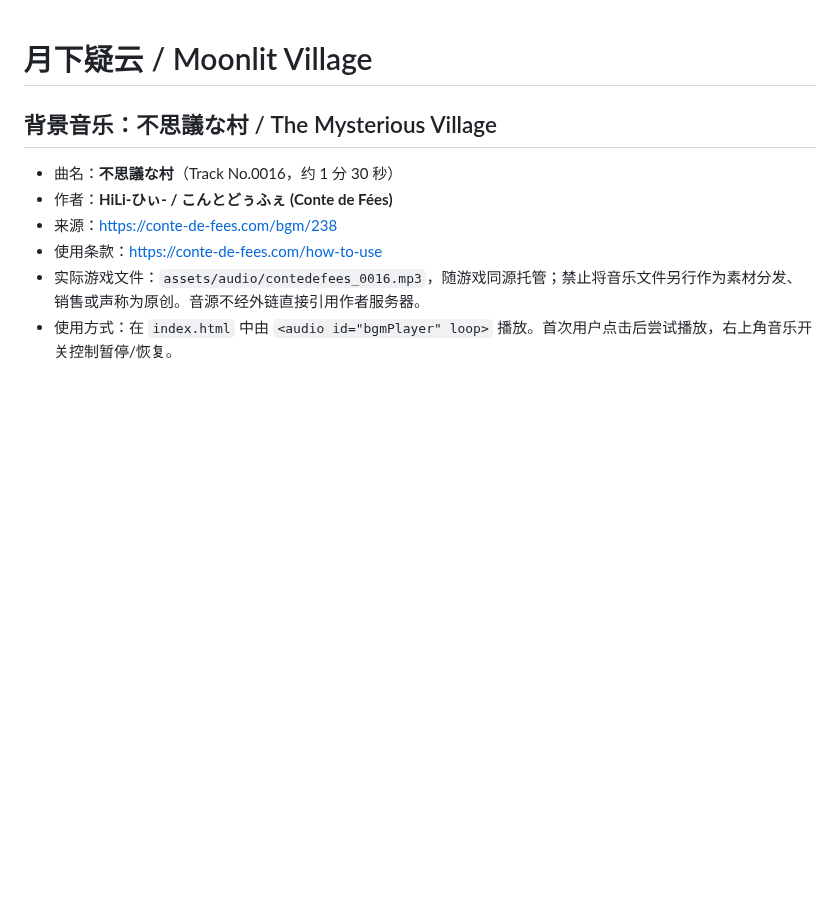
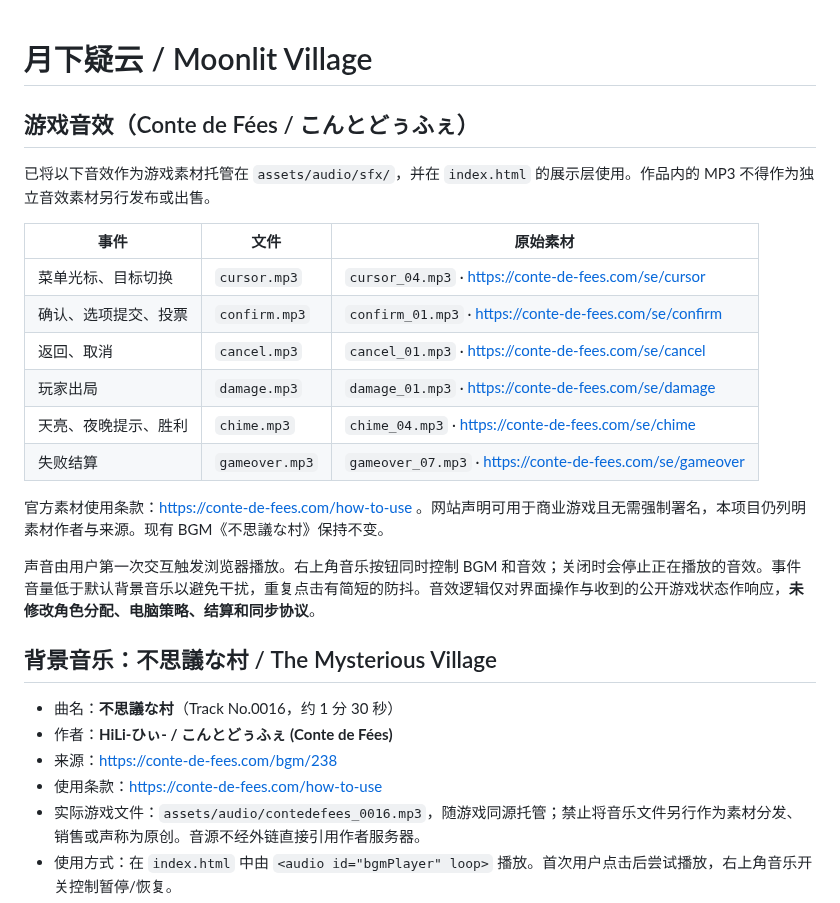
Before and after one commit to oskikaiti-sys/neon-mobile-arcade, a Markdown page: moonlit-village/README.md, the part around the change. Drawn GitHub-style; blank space fills up the shorter version.

Commit message:
Document licensed sound-effect sources, game events and shared mute behavior

```diff
--- a/moonlit-village/README.md
+++ b/moonlit-village/README.md
@@ -1,4 +1,21 @@
 # 月下疑云 / Moonlit Village
+
+## 游戏音效（Conte de Fées / こんとどぅふぇ）
+
+已将以下音效作为游戏素材托管在 `assets/audio/sfx/`，并在 `index.html` 的展示层使用。作品内的 MP3 不得作为独立音效素材另行发布或出售。
+
+| 事件 | 文件 | 原始素材 |
+|---|---|---|
+| 菜单光标、目标切换 | `cursor.mp3` | `cursor_04.mp3` · https://conte-de-fees.com/se/cursor |
+| 确认、选项提交、投票 | `confirm.mp3` | `confirm_01.mp3` · https://conte-de-fees.com/se/confirm |
+| 返回、取消 | `cancel.mp3` | `cancel_01.mp3` · https://conte-de-fees.com/se/cancel |
+| 玩家出局 | `damage.mp3` | `damage_01.mp3` · https://conte-de-fees.com/se/damage |
+| 天亮、夜晚提示、胜利 | `chime.mp3` | `chime_04.mp3` · https://conte-de-fees.com/se/chime |
+| 失败结算 | `gameover.mp3` | `gameover_07.mp3` · https://conte-de-fees.com/se/gameover |
+
+官方素材使用条款：https://conte-de-fees.com/how-to-use 。网站声明可用于商业游戏且无需强制署名，本项目仍列明素材作者与来源。现有 BGM《不思議な村》保持不变。
+
+声音由用户第一次交互触发浏览器播放。右上角音乐按钮同时控制 BGM 和音效；关闭时会停止正在播放的音效。事件音量低于默认背景音乐以避免干扰，重复点击有简短的防抖。音效逻辑仅对界面操作与收到的公开游戏状态作响应，**未修改角色分配、电脑策略、结算和同步协议**。
 
 ## 背景音乐：不思議な村 / The Mysterious Village
 
```
